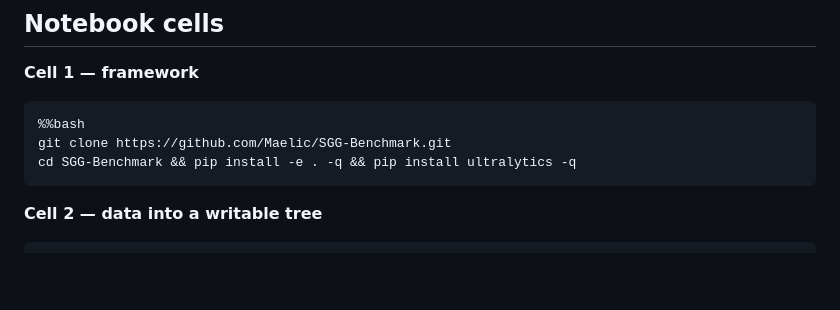
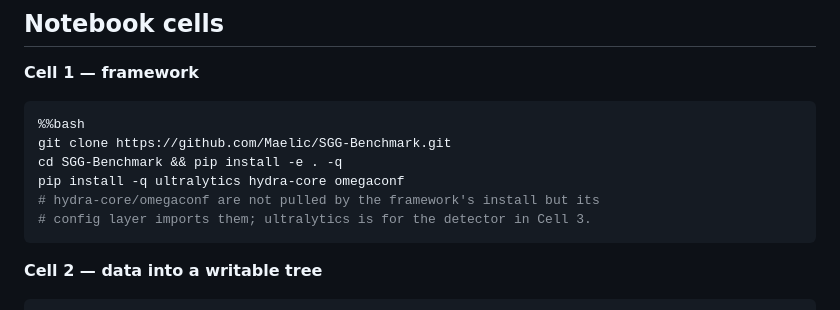
Before and after one commit to shah-arbisoft/spatial-auto-annotation, a Markdown page: scripts/kaggle/README.md, the part around the change. Rendered like a GitHub page; blank space fills up the shorter version.

Commit message:
Install hydra-core/omegaconf on Kaggle (framework config deps)

````diff
--- a/scripts/kaggle/README.md
+++ b/scripts/kaggle/README.md
@@ -31,7 +31,10 @@ relation labels only.
 ```bash
 %%bash
 git clone https://github.com/Maelic/SGG-Benchmark.git
-cd SGG-Benchmark && pip install -e . -q && pip install ultralytics -q
+cd SGG-Benchmark && pip install -e . -q
+pip install -q ultralytics hydra-core omegaconf
+# hydra-core/omegaconf are not pulled by the framework's install but its
+# config layer imports them; ultralytics is for the detector in Cell 3.
 ```
 
 **Cell 2 — data into a writable tree**
````
